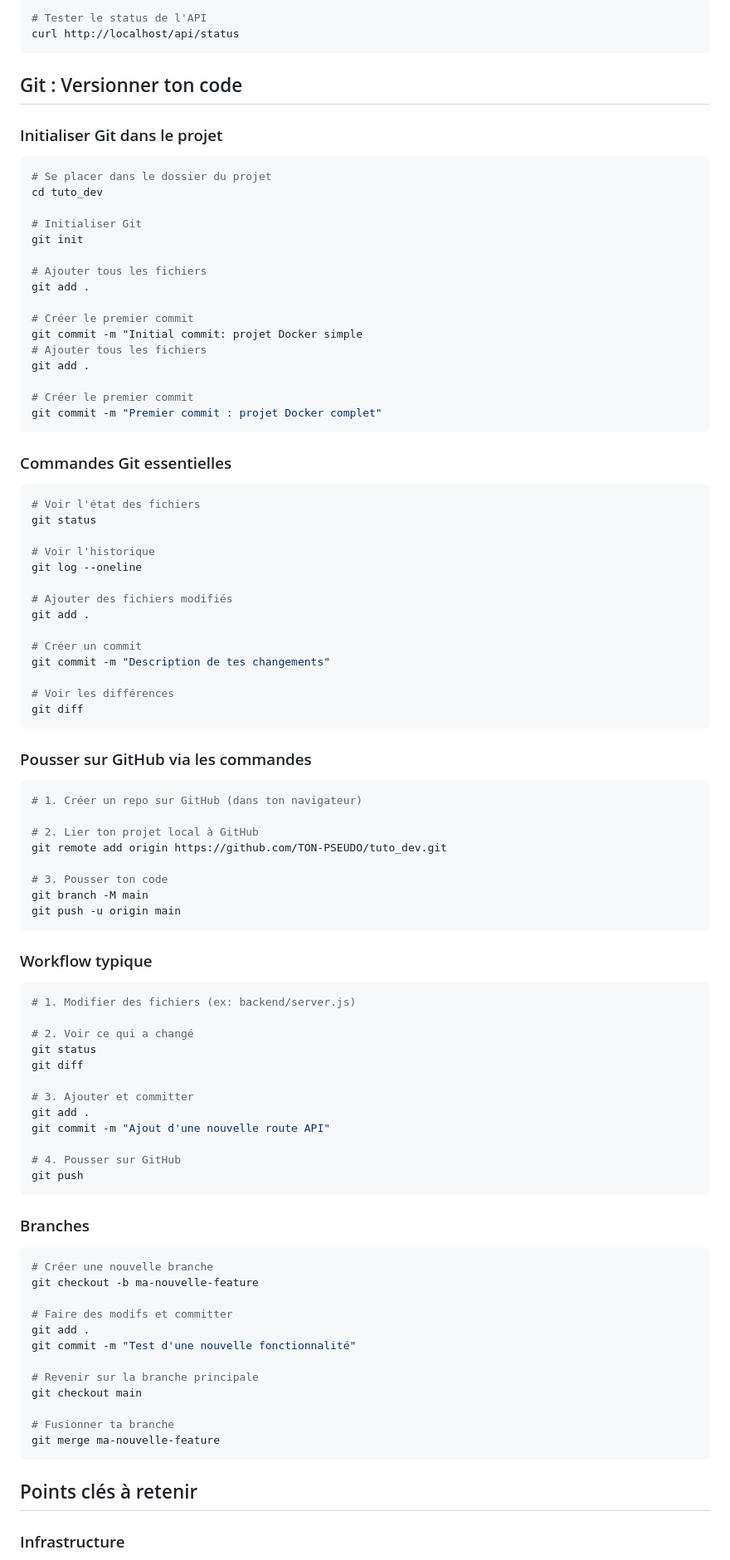
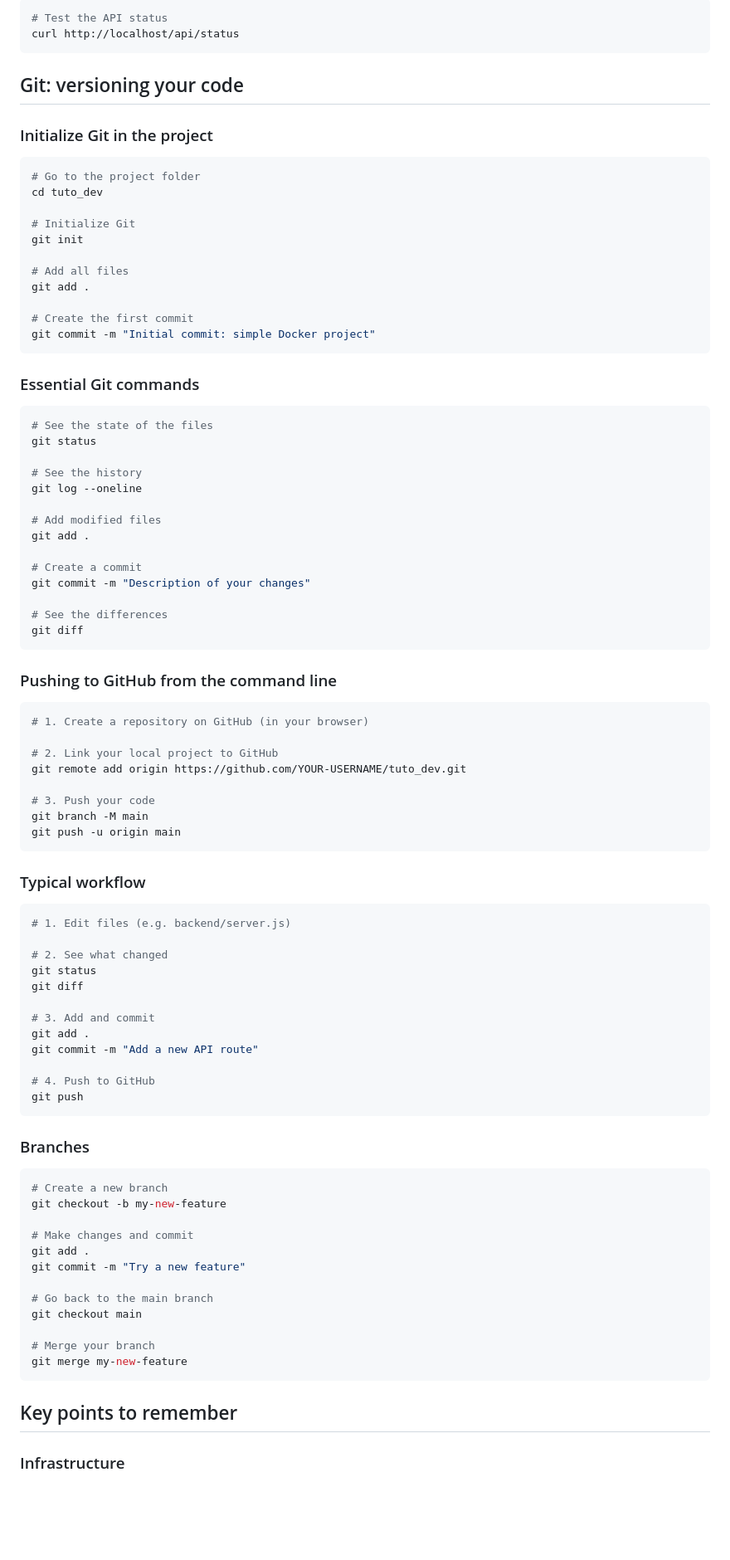
Before and after one commit to ampynjord/tuto_dev, a Markdown page: README.md, the part around one of its changes. Shown at 83% size. GitHub-like rendering; blank space fills up the shorter version.

Commit message:
docs: translate README to English

````diff
--- a/README.md
+++ b/README.md
@@ -136,97 +136,92 @@ Ouvre **http://localhost** et clique sur les boutons !
 ```bash
-# Tester le status de l'API
+# Test the API status
 curl http://localhost/api/status
 ```
 
-## Git : Versionner ton code
+## Git: versioning your code
 
-### Initialiser Git dans le projet
+### Initialize Git in the project
 
 ```bash
-# Se placer dans le dossier du projet
+# Go to the project folder
 cd tuto_dev
 
-# Initialiser Git
+# Initialize Git
 git init
 
-# Ajouter tous les fichiers
+# Add all files
 git add .
 
-# Créer le premier commit
-git commit -m "Initial commit: projet Docker simple
-# Ajouter tous les fichiers
+# Create the first commit
+git commit -m "Initial commit: simple Docker project"
+```
+
+### Essential Git commands
+
+```bash
+# See the state of the files
+git status
+
+# See the history
+git log --oneline
+
+# Add modified files
 git add .
 
-# Créer le premier commit
-git commit -m "Premier commit : projet Docker complet"
-```
+# Create a commit
+git commit -m "Description of your changes"
 
-### Commandes Git essentielles
-
-```bash
-# Voir l'état des fichiers
-git status
-
-# Voir l'historique
-git log --oneline
-
-# Ajouter des fichiers modifiés
-git add .
-
-# Créer un commit
-git commit -m "Description de tes changements"
-
-# Voir les différences
+# See the differences
 git diff
 ```
 
-### Pousser sur GitHub via les commandes
+### Pushing to GitHub from the command line
 
 ```bash
-# 1. Créer un repo sur GitHub (dans ton navigateur)
+# 1. Create a repository on GitHub (in your browser)
 
-# 2. Lier ton projet local à GitHub
-git remote add origin https://github.com/TON-PSEUDO/tuto_dev.git
+# 2. Link your local project to GitHub
+git remote add origin https://github.com/YOUR-USERNAME/tuto_dev.git
 
-# 3. Pousser ton code
+# 3. Push your code
 git branch -M main
 git push -u origin main
 ```
 
-### Workflow typique
+### Typical workflow
 
 ```bash
-# 1. Modifier des fichiers (ex: backend/server.js)
+# 1. Edit files (e.g. backend/server.js)
 
-# 2. Voir ce qui a changé
+# 2. See what changed
 git status
 git diff
 
-# 3. Ajouter et committer
+# 3. Add and commit
 git add .
-git commit -m "Ajout d'une nouvelle route API"
+git commit -m "Add a new API route"
 
-# 4. Pousser sur GitHub
+# 4. Push to GitHub
 git push
 ```
 
 ### Branches
 
 ```bash
-# Créer une nouvelle branche
-git checkout -b ma-nouvelle-feature
+# Create a new branch
+git checkout -b my-new-feature
 
-# Faire des modifs et committer
+# Make changes and commit
 git add .
-git commit -m "Test d'une nouvelle fonctionnalité"
+git commit -m "Try a new feature"
 
-# Revenir sur la branche principale
+# Go back to the main branch
 git checkout main
 
-# Fusionner ta branche
-git merge ma-nouvelle-feature
+# Merge your branch
+git merge my-new-feature
 ```
 
-## Points clés à retenir
+## Key points to remember
 
 ### Infrastructure
````
Also changed, not shown: other parts of README.md (+74 -74 lines).
